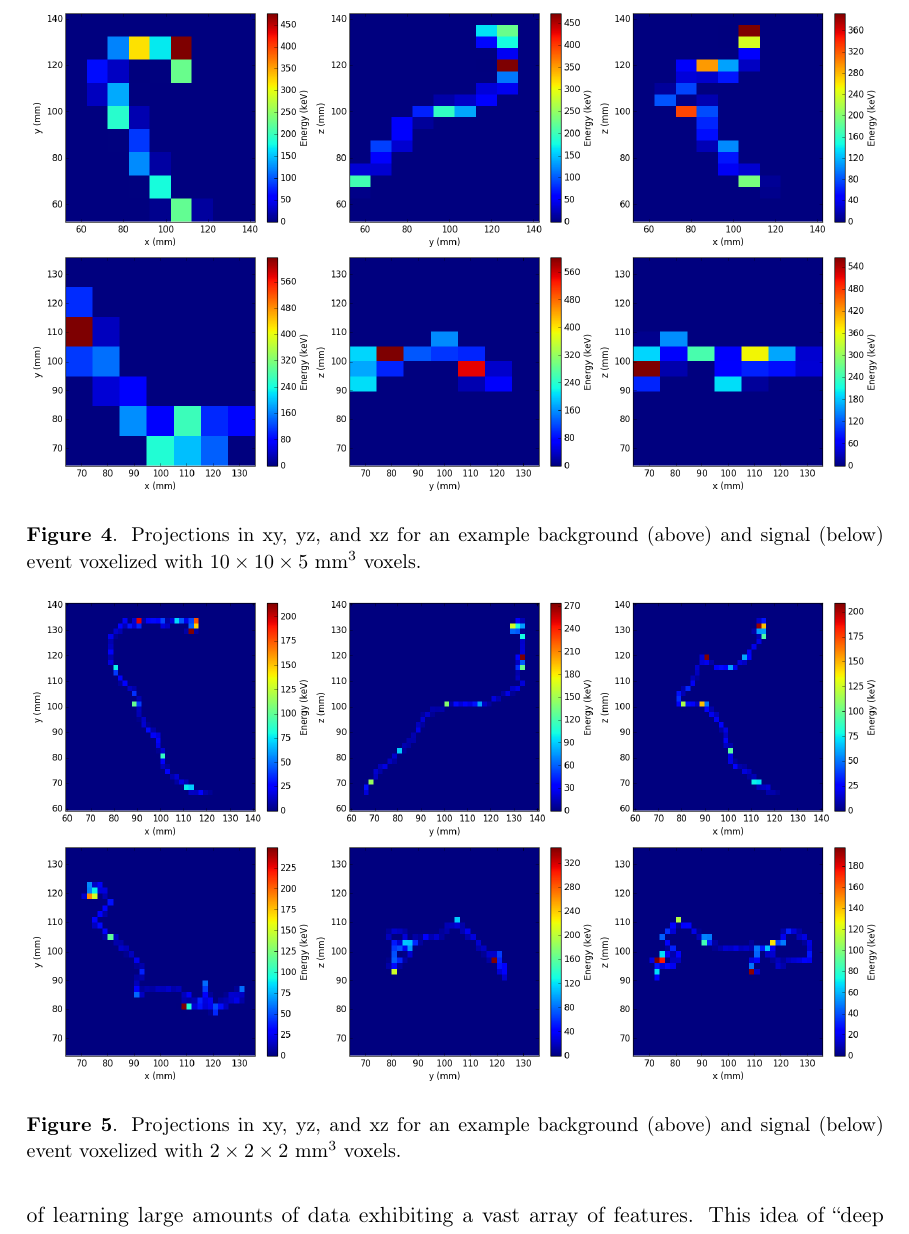
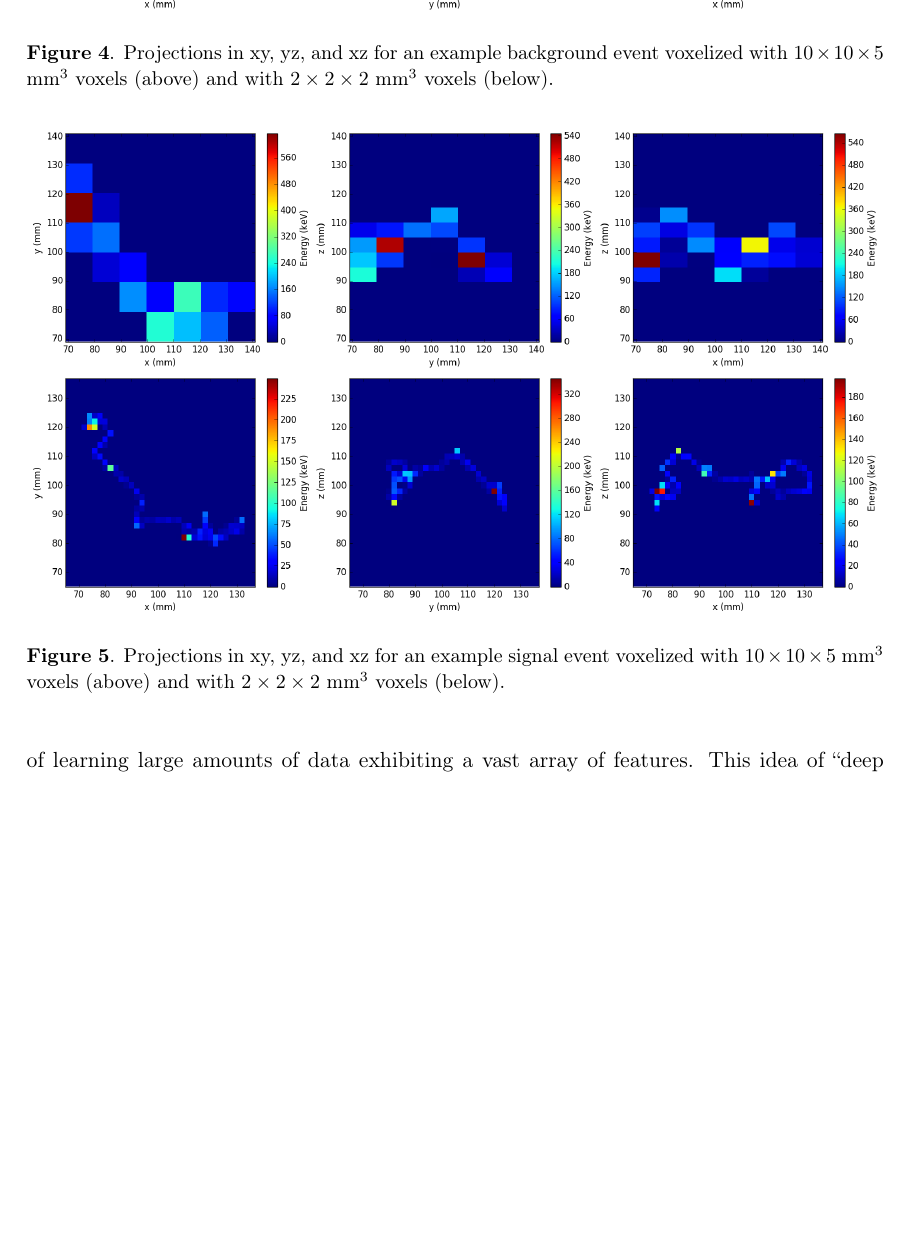
Before and after one commit to jerenner/dnnext, a LaTeX document (dnnext2.tex): part of page 12 of 21, cut so that both start at the same text, the shorter picture padded with empty space. Compiled offline with pdfLaTeX.

Commit message:
Modifications to track plots

```diff
--- a/dnnext2.tex
+++ b/dnnext2.tex
@@ -283,15 +283,15 @@ $2 \times 2 \times 2 \mathrm{~mm^3}$ are shown in Figs. \ref{fig.exampleProjs101
 \begin{figure}[!htb]
 	\centering
 	\includegraphics[scale=0.36]{fig/plt_h2D_dnn_NEXT100_Bi214_bg_v10x10x5_r200x200x200_6_bg.png}
-	\includegraphics[scale=0.36]{fig/plt_h2D_dnn_NEXT100_0vbb_si_v10x10x5_r200x200x200_6_si.png}
-	\caption{\label{fig.exampleProjs10105}Projections in xy, yz, and xz for an example background (above) and signal (below) event voxelized with $10 \times 10 \times 5$ mm$^3$ voxels.}
+	\includegraphics[scale=0.36]{fig/plt_h2D_dnn_NEXT100_Bi214_bg_v2x2x2_r200x200x200_2_bg.png}
+	\caption{\label{fig.exampleProjs10105}Projections in xy, yz, and xz for an example background event voxelized with $10 \times 10 \times 5$ mm$^3$ voxels (above) and with $2 \times 2 \times 2$ mm$^3$ voxels (below).}
 \end{figure}
 
 \begin{figure}[!htb]
 	\centering
-	\includegraphics[scale=0.36]{fig/plt_h2D_dnn_NEXT100_Bi214_bg_v2x2x2_r200x200x200_2_bg.png}
+	\includegraphics[scale=0.36]{fig/plt_h2D_dnn_NEXT100_0vbb_si_v10x10x5_r200x200x200_6_si.png}
 	\includegraphics[scale=0.36]{fig/plt_h2D_dnn_NEXT100_0vbb_si_v2x2x2_r200x200x200_4_si.png}
-	\caption{\label{fig.exampleProjs222}Projections in xy, yz, and xz for an example background (above) and signal (below) event voxelized with $2 \times 2 \times 2$ mm$^3$ voxels.}
+	\caption{\label{fig.exampleProjs222}Projections in xy, yz, and xz for an example signal event voxelized with $10 \times 10 \times 5$ mm$^3$ voxels (above) and with $2 \times 2 \times 2$ mm$^3$ voxels (below).}
 \end{figure}
 
 \begin{figure}[!htb]
```
Also changed, not shown: fig/plt_h2D_dnn_NEXT100_0vbb_si_v10x10x5_r200x200x200_6_si.png, fig/plt_h2D_dnn_NEXT100_0vbb_si_v2x2x2_r200x200x200_4_si.png, fig/plt_h2D_dnn_NEXT100_Bi214_bg_v10x10x5_r200x200x200_6_bg.png, 1 other file.
